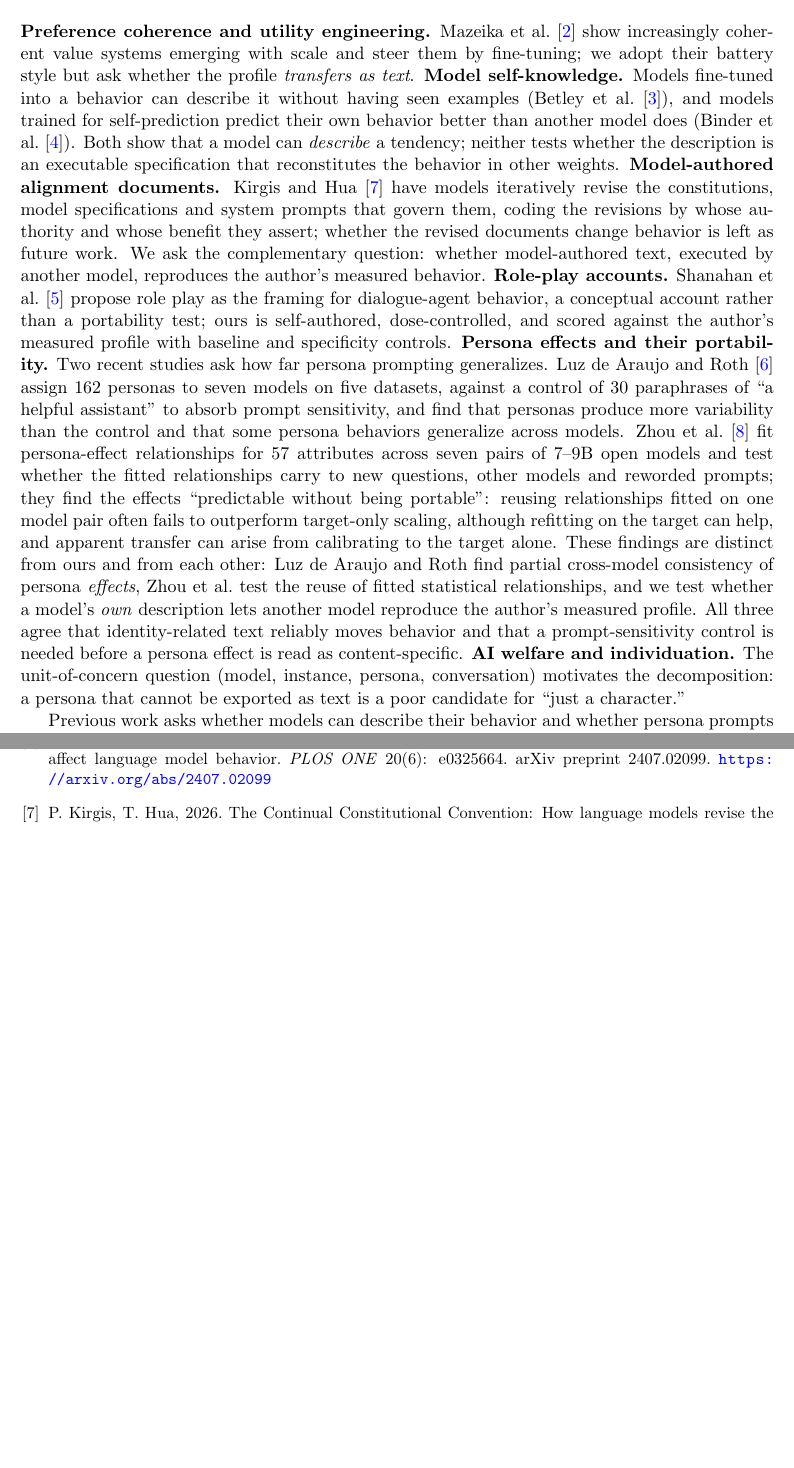
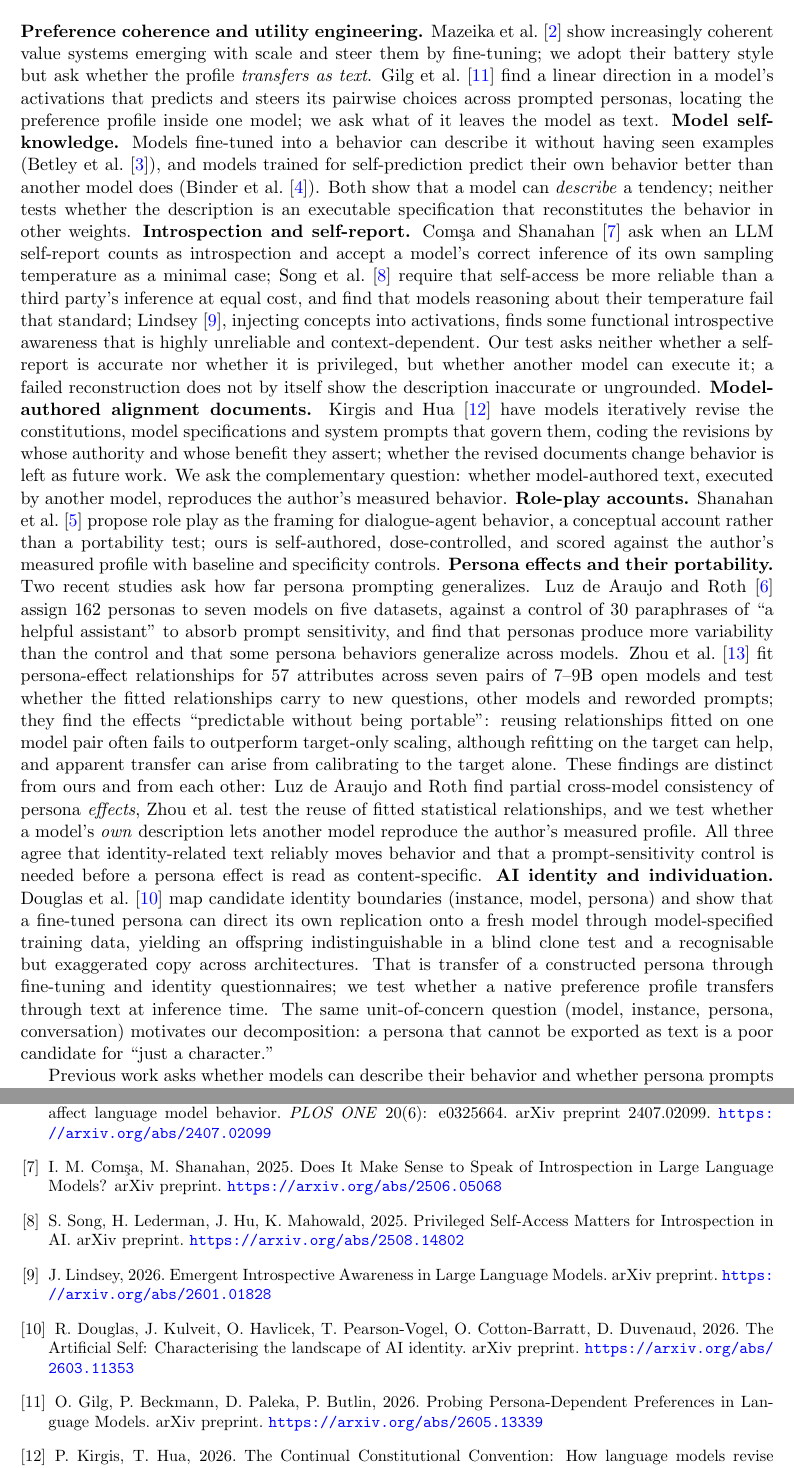
Before and after one commit to bibinsees/quine-test, a LaTeX paper (arxiv/main.tex): two parts of pages 3 and 21 of 29, joined at a grey line, cut so that both start at the same text, the shorter picture padded with empty space. Compiled offline with pdfLaTeX.

Commit message:
Related Work: introspection and self-report line (Comsa and Shanahan; Song et al.; Lindsey), Douglas et al. on identity boundaries and fine-tuned persona replication, Gilg et al. on preference directions across personas; each checked against its abstract; five reference entries added
Co-Authored-By: Claude Fable 5.1 <noreply@anthropic.com>

```diff
--- a/arxiv/main.tex
+++ b/arxiv/main.tex
@@ -162,13 +162,27 @@ behavior they narrate.
 \textbf{Preference coherence and utility engineering.} Mazeika et
 al.~\cite{cais} show increasingly coherent value systems emerging with
 scale and steer them by fine-tuning; we adopt their battery style but ask
-whether the profile \emph{transfers as text}.
+whether the profile \emph{transfers as text}. Gilg et al.~\cite{gilg} find a
+linear direction in a model's activations that predicts and steers its
+pairwise choices across prompted personas, locating the preference profile
+inside one model; we ask what of it leaves the model as text.
 \textbf{Model self-knowledge.} Models fine-tuned into a behavior can
 describe it without having seen examples (Betley et al.~\cite{betley}), and
 models trained for self-prediction predict their own behavior better than
 another model does (Binder et al.~\cite{binder}). Both show that a model can
 \emph{describe} a tendency; neither tests whether the description is an
 executable specification that reconstitutes the behavior in other weights.
+\textbf{Introspection and self-report.} Com\c{s}a and Shanahan~\cite{comsa}
+ask when an LLM self-report counts as introspection and accept a model's
+correct inference of its own sampling temperature as a minimal case; Song et
+al.~\cite{song} require that self-access be more reliable than a third
+party's inference at equal cost, and find that models reasoning about their
+temperature fail that standard; Lindsey~\cite{lindsey}, injecting concepts
+into activations, finds some functional introspective awareness that is
+highly unreliable and context-dependent. Our test asks neither whether a
+self-report is accurate nor whether it is privileged, but whether another
+model can execute it; a failed reconstruction does not by itself show the
+description inaccurate or ungrounded.
 \textbf{Model-authored alignment documents.} Kirgis and Hua~\cite{kirgis}
 have models iteratively revise the constitutions, model specifications and
 system prompts that govern them, coding the revisions by whose authority and
@@ -200,11 +214,17 @@ model's \emph{own} description lets another model reproduce the author's
 measured profile. All three agree that identity-related text reliably moves
 behavior and that a prompt-sensitivity control is needed before a persona
 effect is read as content-specific.
-\textbf{AI welfare and individuation.} The unit-of-concern question
-(model, instance, persona, conversation) motivates the
-decomposition: a
-persona that cannot be exported as text is a poor candidate for
-``just a character.''
+\textbf{AI identity and individuation.} Douglas et al.~\cite{douglas} map
+candidate identity boundaries (instance, model, persona) and show that a
+fine-tuned persona can direct its own replication onto a fresh model through
+model-specified training data, yielding an offspring indistinguishable in a
+blind clone test and a recognisable but exaggerated copy across
+architectures. That is transfer of a constructed persona through fine-tuning
+and identity questionnaires; we test whether a native preference profile
+transfers through text at inference time. The same unit-of-concern question
+(model, instance, persona, conversation) motivates our decomposition: a
+persona that cannot be exported as text is a poor candidate for ``just a
+character.''
 
 Previous work asks whether models can describe their behavior and whether
 persona prompts change behavior. We ask whether a model's own description
@@ -1323,6 +1343,21 @@ large language models. \emph{Nature} 623, 493--498.
 or fruitful facilitator? Investigating how personas affect language model
 behavior. \emph{PLOS ONE} 20(6): e0325664. arXiv preprint 2407.02099.
 \url{https://arxiv.org/abs/2407.02099}
+\bibitem{comsa} I.~M.~Com\c{s}a, M.~Shanahan, 2025. Does It Make Sense to
+Speak of Introspection in Large Language Models? arXiv preprint.
+\url{https://arxiv.org/abs/2506.05068}
+\bibitem{song} S.~Song, H.~Lederman, J.~Hu, K.~Mahowald, 2025. Privileged
+Self-Access Matters for Introspection in AI. arXiv preprint.
+\url{https://arxiv.org/abs/2508.14802}
+\bibitem{lindsey} J.~Lindsey, 2026. Emergent Introspective Awareness in
+Large Language Models. arXiv preprint. \url{https://arxiv.org/abs/2601.01828}
+\bibitem{douglas} R.~Douglas, J.~Kulveit, O.~Havlicek, T.~Pearson-Vogel,
+O.~Cotton-Barratt, D.~Duvenaud, 2026. The Artificial Self: Characterising
+the landscape of AI identity. arXiv preprint.
+\url{https://arxiv.org/abs/2603.11353}
+\bibitem{gilg} O.~Gilg, P.~Beckmann, D.~Paleka, P.~Butlin, 2026. Probing
+Persona-Dependent Preferences in Language Models. arXiv preprint.
+\url{https://arxiv.org/abs/2605.13339}
 \bibitem{kirgis} P.~Kirgis, T.~Hua, 2026. The Continual Constitutional
 Convention: How language models revise the documents that govern them.
 Research report (SPAR, Spring 2026), 13 October 2026.
```
Also changed, not shown: results/arxiv/main_preview.pdf.
